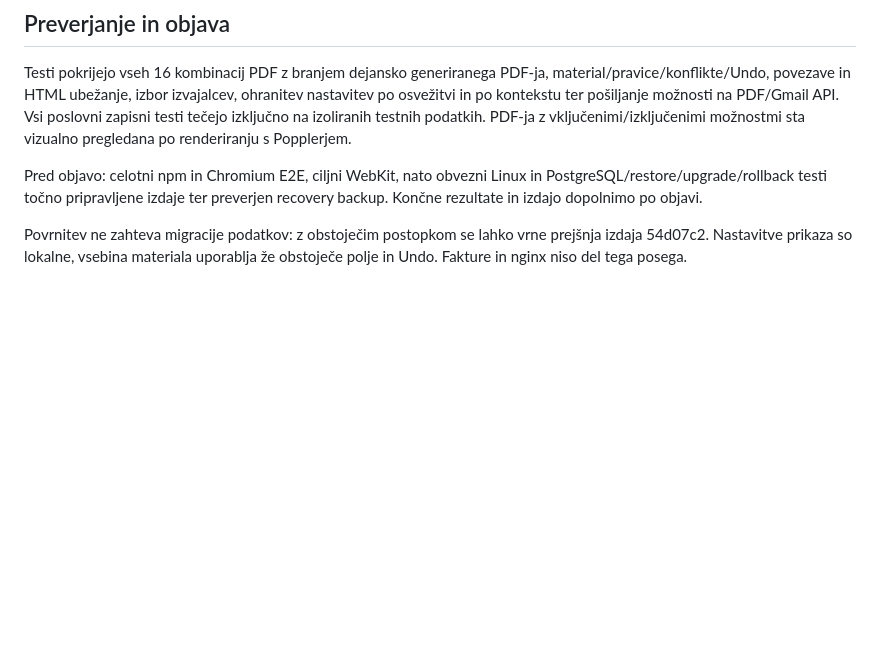
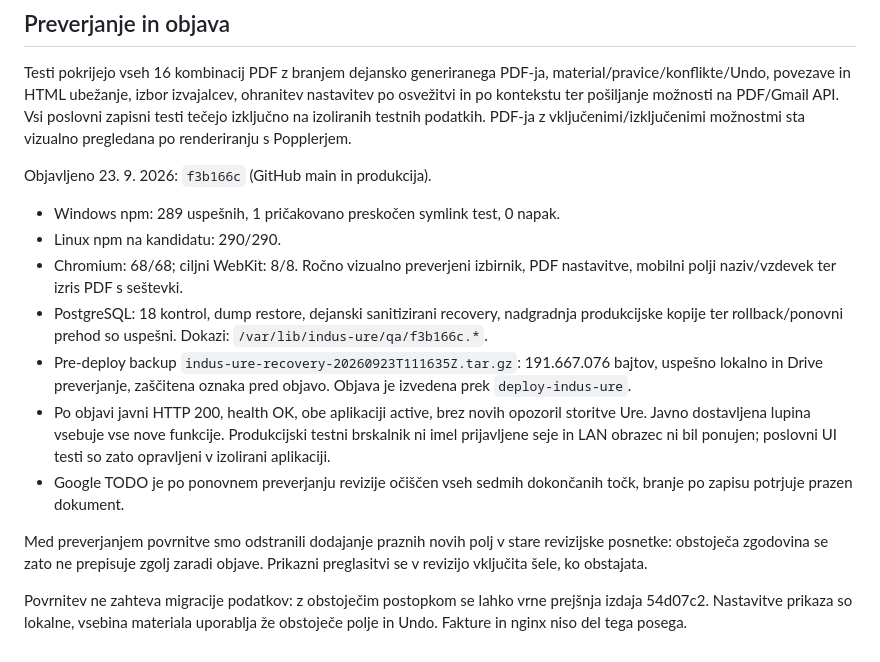
Before and after one commit to bojanhor/indus-ure, a Markdown page: TODO-REPORT-OPTIONS-2026-09-23.md, the part around the change. Rendered like a GitHub page; blank space fills up the shorter version.

Commit message:
Record verified TODO release, backup and completed checklist

```diff
--- a/TODO-REPORT-OPTIONS-2026-09-23.md
+++ b/TODO-REPORT-OPTIONS-2026-09-23.md
@@ -55,9 +55,28 @@ PDF/Gmail API. Vsi poslovni zapisni testi tečejo izključno na izoliranih
 testnih podatkih. PDF-ja z vključenimi/izključenimi možnostmi sta vizualno
 pregledana po renderiranju s Popplerjem.
 
-Pred objavo: celotni npm in Chromium E2E, ciljni WebKit, nato obvezni Linux
-in PostgreSQL/restore/upgrade/rollback testi točno pripravljene izdaje ter
-preverjen recovery backup. Končne rezultate in izdajo dopolnimo po objavi.
+Objavljeno 23. 9. 2026: `f3b166c` (GitHub main in produkcija).
+
+- Windows npm: 289 uspešnih, 1 pričakovano preskočen symlink test, 0 napak.
+- Linux npm na kandidatu: 290/290.
+- Chromium: 68/68; ciljni WebKit: 8/8. Ročno vizualno preverjeni izbirnik,
+  PDF nastavitve, mobilni polji naziv/vzdevek ter izris PDF s seštevki.
+- PostgreSQL: 18 kontrol, dump restore, dejanski sanitizirani recovery,
+  nadgradnja produkcijske kopije ter rollback/ponovni prehod so uspešni.
+  Dokazi: `/var/lib/indus-ure/qa/f3b166c.*`.
+- Pre-deploy backup `indus-ure-recovery-20260923T111635Z.tar.gz`:
+  191.667.076 bajtov, uspešno lokalno in Drive preverjanje, zaščitena oznaka
+  pred objavo. Objava je izvedena prek `deploy-indus-ure`.
+- Po objavi javni HTTP 200, health OK, obe aplikaciji active, brez novih
+  opozoril storitve Ure. Javno dostavljena lupina vsebuje vse nove funkcije.
+  Produkcijski testni brskalnik ni imel prijavljene seje in LAN obrazec ni
+  bil ponujen; poslovni UI testi so zato opravljeni v izolirani aplikaciji.
+- Google TODO je po ponovnem preverjanju revizije očiščen vseh sedmih
+  dokončanih točk, branje po zapisu potrjuje prazen dokument.
+
+Med preverjanjem povrnitve smo odstranili dodajanje praznih novih polj v
+stare revizijske posnetke: obstoječa zgodovina se zato ne prepisuje zgolj
+zaradi objave. Prikazni preglasitvi se v revizijo vključita šele, ko obstajata.
 
 Povrnitev ne zahteva migracije podatkov: z obstoječim postopkom se lahko
 vrne prejšnja izdaja 54d07c2. Nastavitve prikaza so lokalne, vsebina materiala
```
